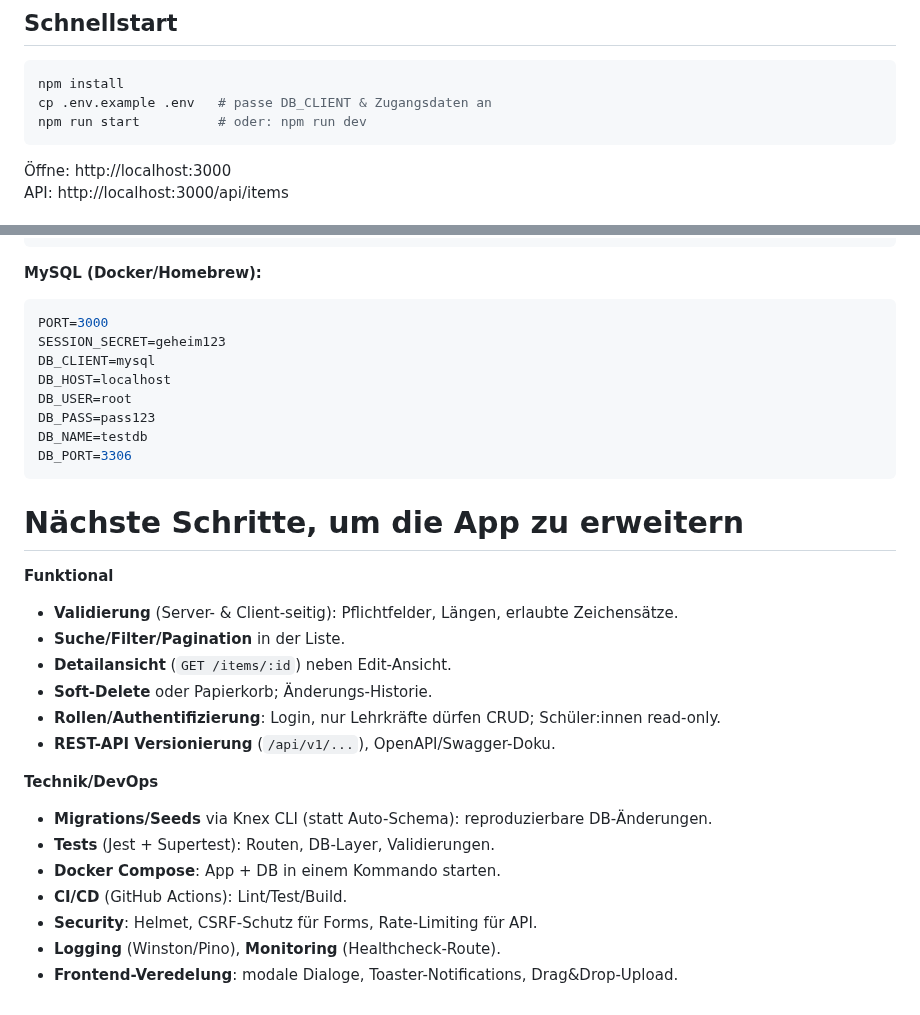
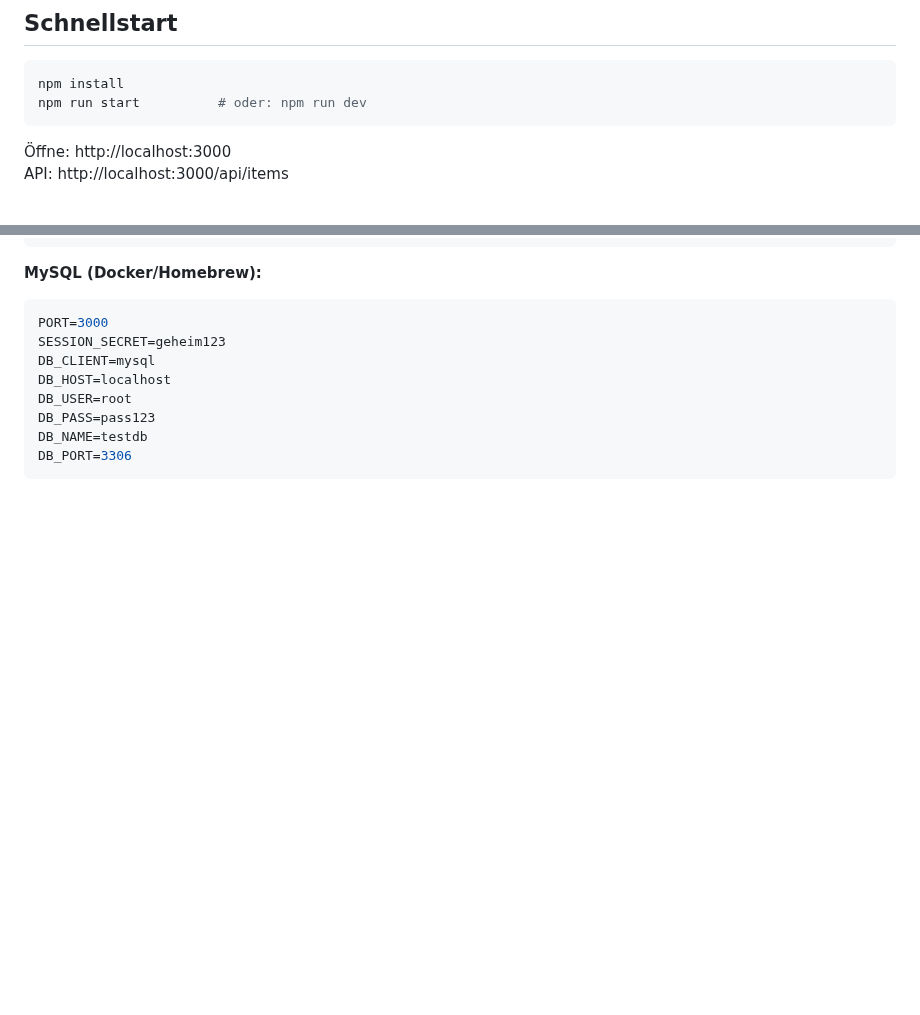
Before and after one commit to laurar2809/media-challenge-app, a Markdown page: README.md, 2 parts joined by grey strips. Rendered like a GitHub page; blank space fills up the shorter version.

````diff
--- a/README.md
+++ b/README.md
@@ -11,7 +11,6 @@
 
 ```bash
 npm install
-cp .env.example .env   # passe DB_CLIENT & Zugangsdaten an
 npm run start          # oder: npm run dev
 ```
 
@@ -323,25 +229,3 @@ DB_PASS=pass123
 DB_NAME=testdb
 DB_PORT=3306
 ```
-
-
-# Nächste Schritte, um die App zu erweitern
-
-**Funktional**
-
-* **Validierung** (Server- & Client-seitig): Pflichtfelder, Längen, erlaubte Zeichensätze.
-* **Suche/Filter/Pagination** in der Liste.
-* **Detailansicht** (`GET /items/:id`) neben Edit-Ansicht.
-* **Soft-Delete** oder Papierkorb; Änderungs-Historie.
-* **Rollen/Authentifizierung**: Login, nur Lehrkräfte dürfen CRUD; Schüler:innen read-only.
-* **REST-API Versionierung** (`/api/v1/...`), OpenAPI/Swagger-Doku.
-
-**Technik/DevOps**
-
-* **Migrations/Seeds** via Knex CLI (statt Auto-Schema): reproduzierbare DB-Änderungen.
-* **Tests** (Jest + Supertest): Routen, DB-Layer, Validierungen.
-* **Docker Compose**: App + DB in einem Kommando starten.
-* **CI/CD** (GitHub Actions): Lint/Test/Build.
-* **Security**: Helmet, CSRF-Schutz für Forms, Rate-Limiting für API.
-* **Logging** (Winston/Pino), **Monitoring** (Healthcheck-Route).
-* **Frontend-Veredelung**: modale Dialoge, Toaster-Notifications, Drag&Drop-Upload.
````
Also changed, not shown: other parts of README.md (+2 -95 lines).
